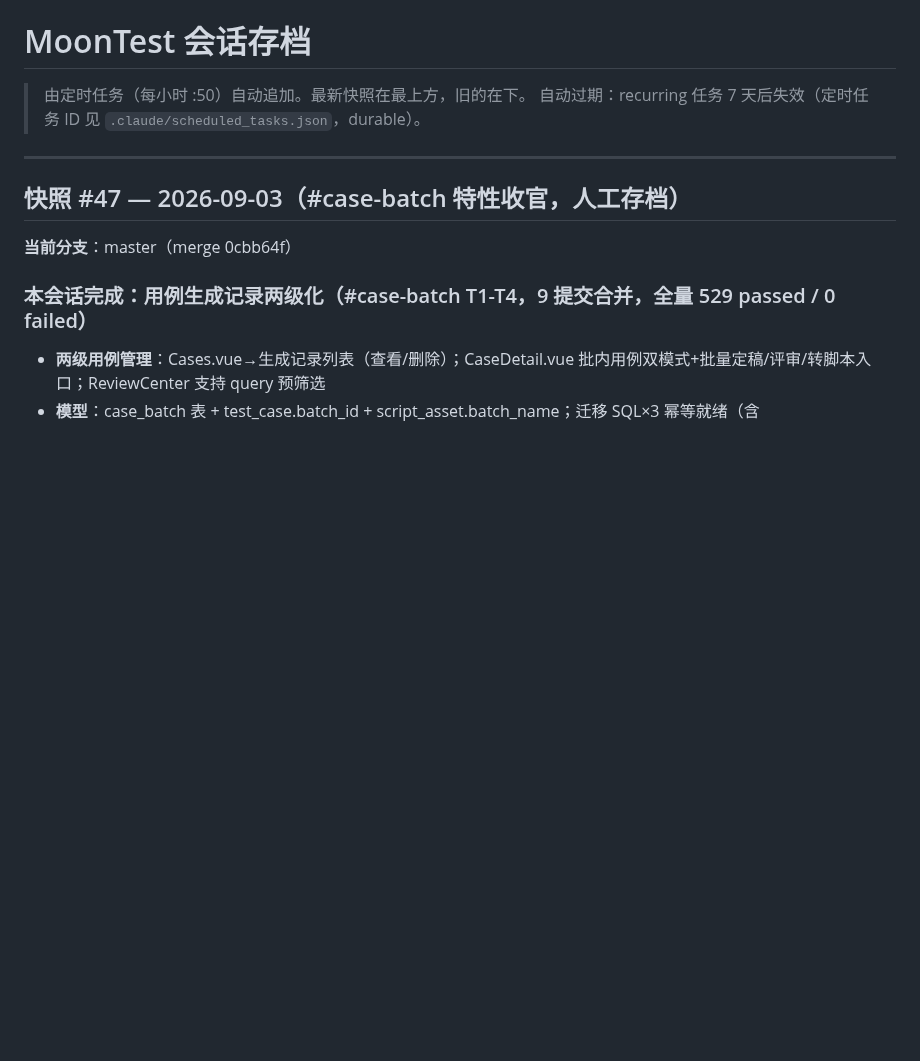
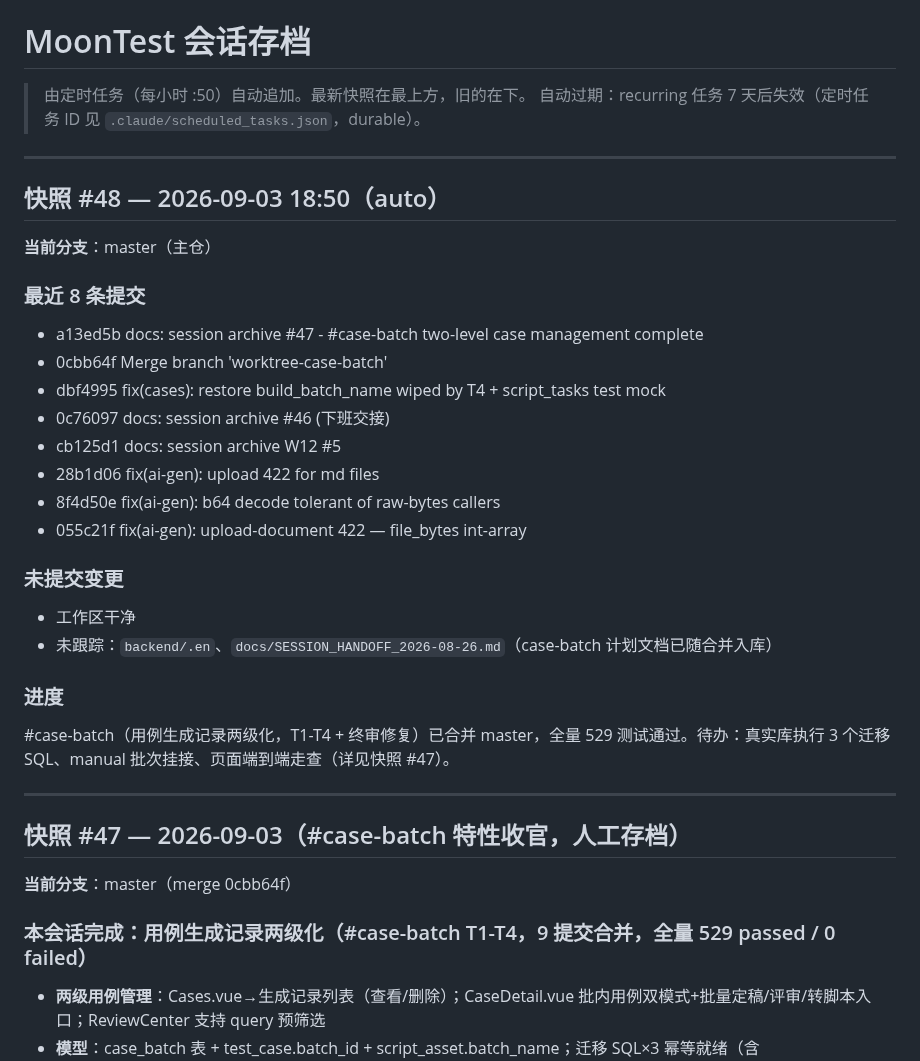
Before and after one commit to moon136lf/testhub_platform-main, a Markdown page: docs/SESSION_ARCHIVE.md, the part around the change. Drawn GitHub-style; blank space fills up the shorter version.

Commit message:
docs: session archive #48 (auto)

```diff
--- a/docs/SESSION_ARCHIVE.md
+++ b/docs/SESSION_ARCHIVE.md
@@ -2,6 +2,29 @@
 
 > 由定时任务（每小时 :50）自动追加。最新快照在最上方，旧的在下。
 > 自动过期：recurring 任务 7 天后失效（定时任务 ID 见 `.claude/scheduled_tasks.json`，durable）。
+
+---
+
+## 快照 #48 — 2026-09-03 18:50（auto）
+
+**当前分支**：master（主仓）
+
+### 最近 8 条提交
+- a13ed5b docs: session archive #47 - #case-batch two-level case management complete
+- 0cbb64f Merge branch 'worktree-case-batch'
+- dbf4995 fix(cases): restore build_batch_name wiped by T4 + script_tasks test mock
+- 0c76097 docs: session archive #46 (下班交接)
+- cb125d1 docs: session archive W12 #5
+- 28b1d06 fix(ai-gen): upload 422 for md files
+- 8f4d50e fix(ai-gen): b64 decode tolerant of raw-bytes callers
+- 055c21f fix(ai-gen): upload-document 422 — file_bytes int-array
+
+### 未提交变更
+- 工作区干净
+- 未跟踪：`backend/.en`、`docs/SESSION_HANDOFF_2026-08-26.md`（case-batch 计划文档已随合并入库）
+
+### 进度
+#case-batch（用例生成记录两级化，T1-T4 + 终审修复）已合并 master，全量 529 测试通过。待办：真实库执行 3 个迁移 SQL、manual 批次挂接、页面端到端走查（详见快照 #47）。
 
 ---
 
```
